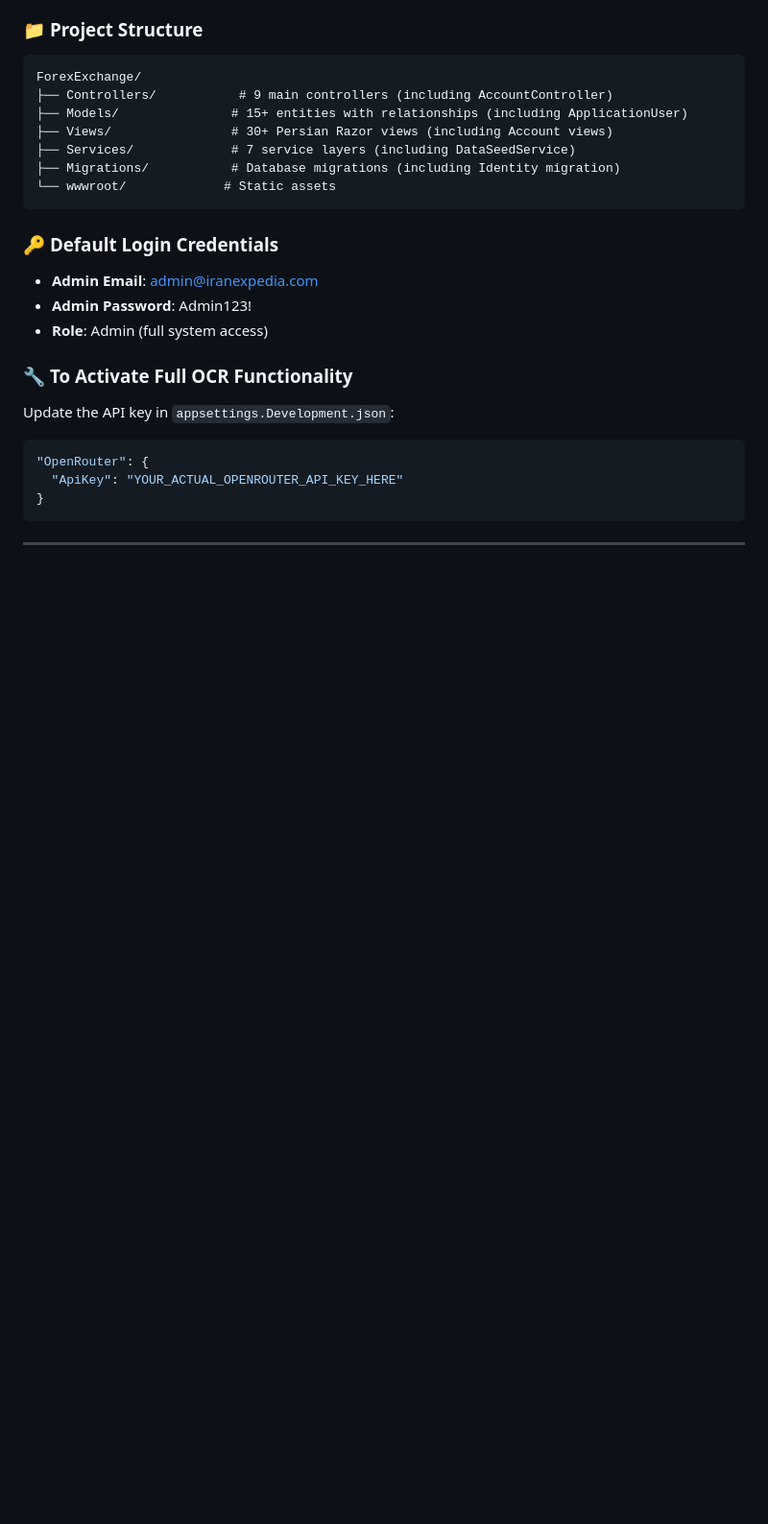
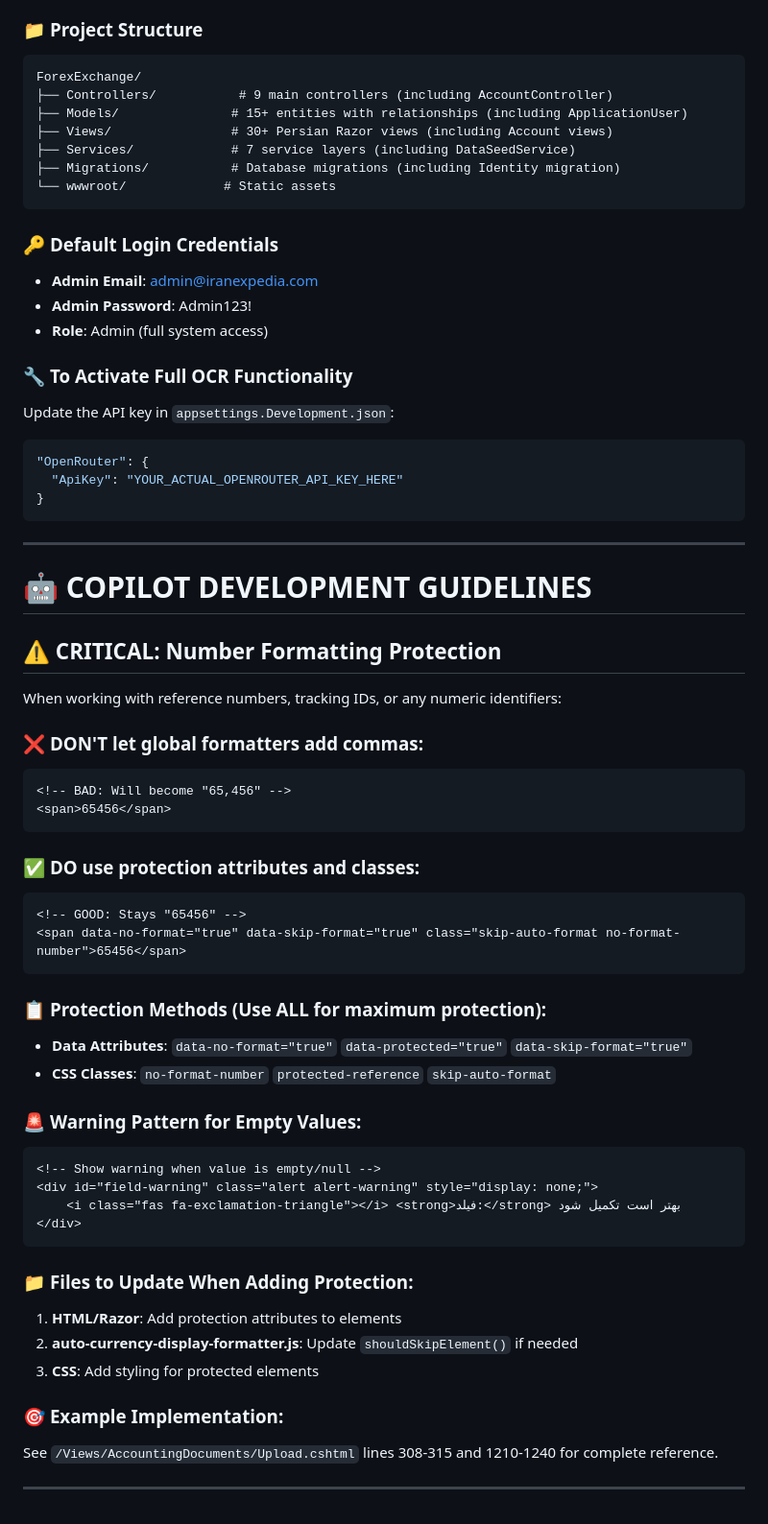
Before and after one commit to siavashbesharati-jpg/Exchange_APP, a Markdown page: .github/instructions/copilot_instruction.md, the part around the change printed below. Shown: that part at 96% size. GitHub-like rendering; blank space fills up the shorter version.

Commit message:
update instraction

````diff
--- a/.github/instructions/copilot_instruction.md
+++ b/.github/instructions/copilot_instruction.md
@@ -268,3 +285,42 @@ Update the API key in `appsettings.Development.json`:
 ```
 
 ---
+
+# 🤖 **COPILOT DEVELOPMENT GUIDELINES**
+
+## ⚠️ **CRITICAL: Number Formatting Protection**
+When working with reference numbers, tracking IDs, or any numeric identifiers:
+
+### ❌ **DON'T** let global formatters add commas:
+```html
+<!-- BAD: Will become "65,456" -->
+<span>65456</span>
+```
+
+### ✅ **DO** use protection attributes and classes:
+```html
+<!-- GOOD: Stays "65456" -->
+<span data-no-format="true" data-skip-format="true" class="skip-auto-format no-format-number">65456</span>
+```
+
+### 📋 **Protection Methods (Use ALL for maximum protection):**
+- **Data Attributes**: `data-no-format="true"` `data-protected="true"` `data-skip-format="true"`
+- **CSS Classes**: `no-format-number` `protected-reference` `skip-auto-format`
+
+### 🚨 **Warning Pattern for Empty Values:**
+```html
+<!-- Show warning when value is empty/null -->
+<div id="field-warning" class="alert alert-warning" style="display: none;">
+    <i class="fas fa-exclamation-triangle"></i> <strong>فیلد:</strong> بهتر است تکمیل شود
+</div>
+```
+
+### 📁 **Files to Update When Adding Protection:**
+1. **HTML/Razor**: Add protection attributes to elements
+2. **auto-currency-display-formatter.js**: Update `shouldSkipElement()` if needed
+3. **CSS**: Add styling for protected elements
+
+### 🎯 **Example Implementation:**
+See `/Views/AccountingDocuments/Upload.cshtml` lines 308-315 and 1210-1240 for complete reference.
+
+---
````
Also changed, not shown: other parts of .github/instructions/copilot_instruction.md (+17 -0 lines).
